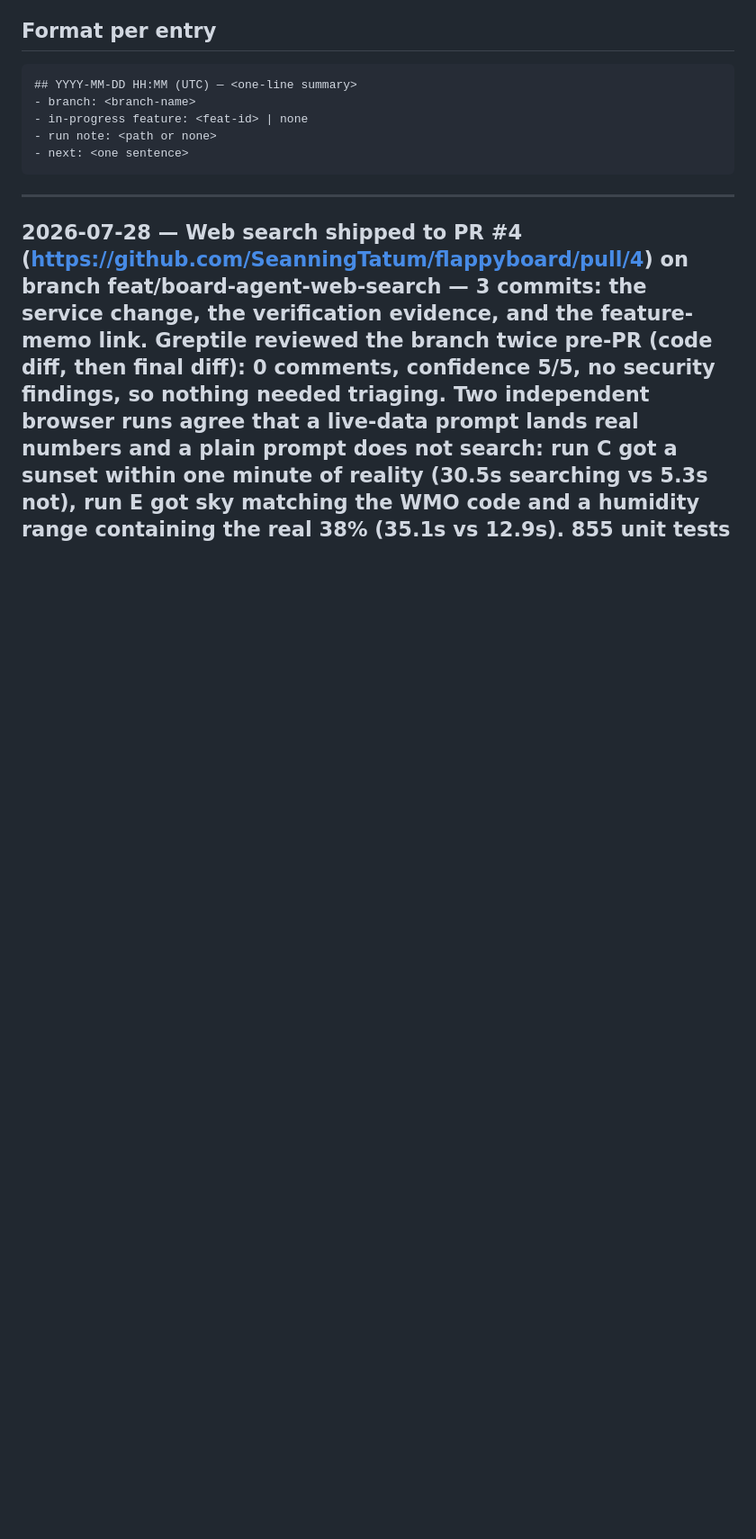
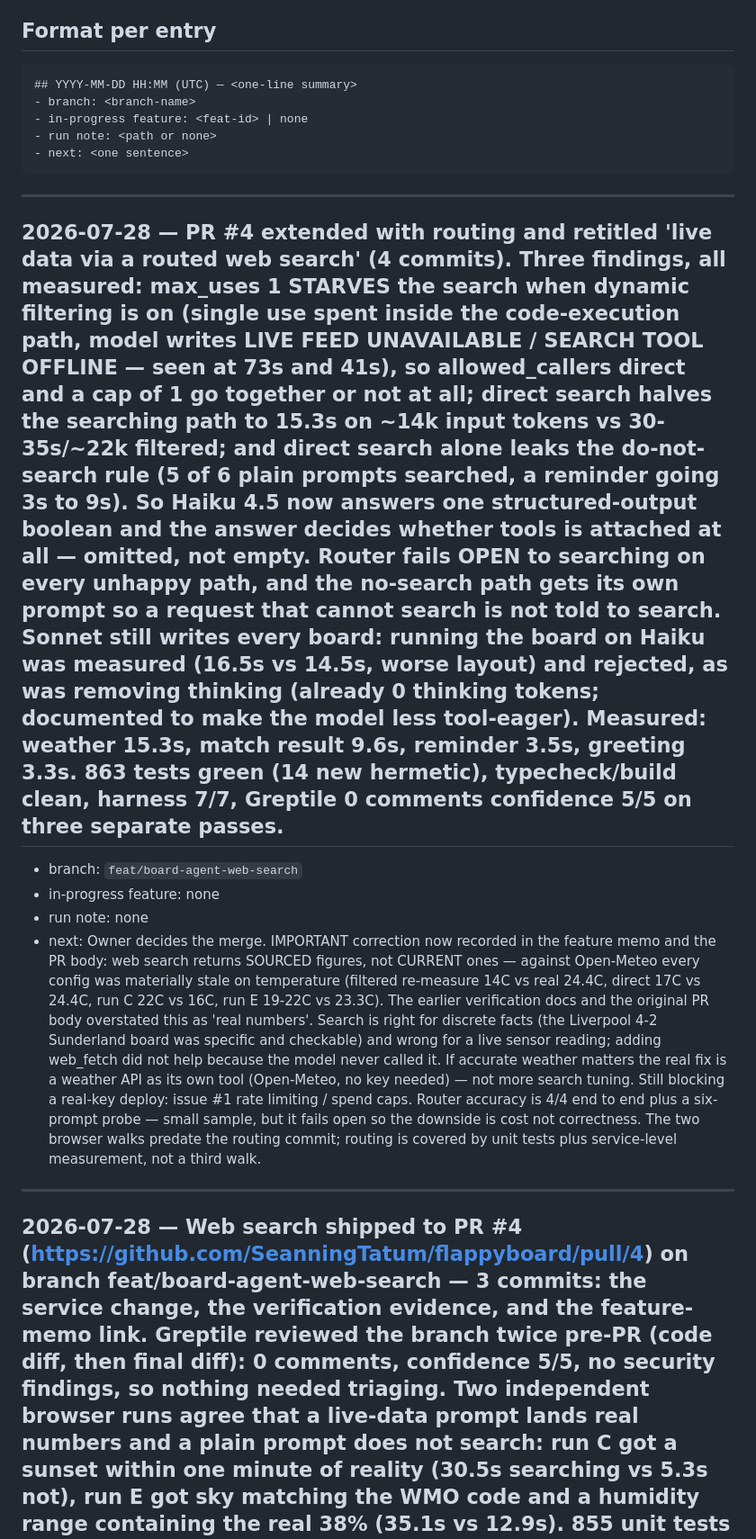
Before and after one commit to SeanningTatum/flappyboard, a Markdown page: .brain/runs/progress.md, the part around the change. Shown at 90% size. GitHub-like rendering; blank space fills up the shorter version.

Commit message:
docs(brain): checkpoint the routing work
Co-Authored-By: Claude Opus 5 (1M context) <noreply@anthropic.com>

````diff
--- a/.brain/runs/progress.md
+++ b/.brain/runs/progress.md
@@ -18,6 +18,14 @@
 - run note: <path or none>
 - next: <one sentence>
 ```
+
+---
+
+## 2026-07-28 — PR #4 extended with routing and retitled 'live data via a routed web search' (4 commits). Three findings, all measured: max_uses 1 STARVES the search when dynamic filtering is on (single use spent inside the code-execution path, model writes LIVE FEED UNAVAILABLE / SEARCH TOOL OFFLINE — seen at 73s and 41s), so allowed_callers direct and a cap of 1 go together or not at all; direct search halves the searching path to 15.3s on ~14k input tokens vs 30-35s/~22k filtered; and direct search alone leaks the do-not-search rule (5 of 6 plain prompts searched, a reminder going 3s to 9s). So Haiku 4.5 now answers one structured-output boolean and the answer decides whether tools is attached at all — omitted, not empty. Router fails OPEN to searching on every unhappy path, and the no-search path gets its own prompt so a request that cannot search is not told to search. Sonnet still writes every board: running the board on Haiku was measured (16.5s vs 14.5s, worse layout) and rejected, as was removing thinking (already 0 thinking tokens; documented to make the model less tool-eager). Measured: weather 15.3s, match result 9.6s, reminder 3.5s, greeting 3.3s. 863 tests green (14 new hermetic), typecheck/build clean, harness 7/7, Greptile 0 comments confidence 5/5 on three separate passes.
+- branch: `feat/board-agent-web-search`
+- in-progress feature: none
+- run note: none
+- next: Owner decides the merge. IMPORTANT correction now recorded in the feature memo and the PR body: web search returns SOURCED figures, not CURRENT ones — against Open-Meteo every config was materially stale on temperature (filtered re-measure 14C vs real 24.4C, direct 17C vs 24.4C, run C 22C vs 16C, run E 19-22C vs 23.3C). The earlier verification docs and the original PR body overstated this as 'real numbers'. Search is right for discrete facts (the Liverpool 4-2 Sunderland board was specific and checkable) and wrong for a live sensor reading; adding web_fetch did not help because the model never called it. If accurate weather matters the real fix is a weather API as its own tool (Open-Meteo, no key needed) — not more search tuning. Still blocking a real-key deploy: issue #1 rate limiting / spend caps. Router accuracy is 4/4 end to end plus a six-prompt probe — small sample, but it fails open so the downside is cost not correctness. The two browser walks predate the routing commit; routing is covered by unit tests plus service-level measurement, not a third walk.
 
 ---
 
````
